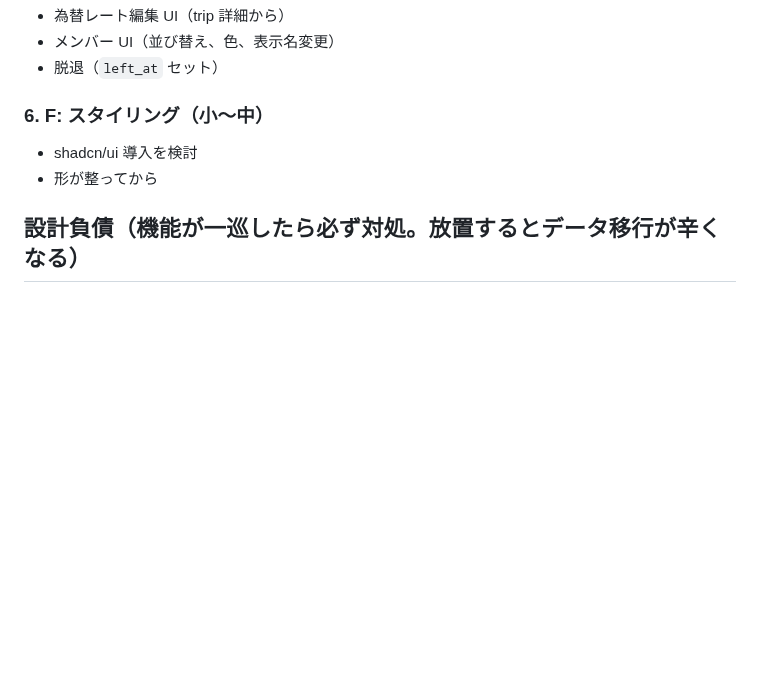
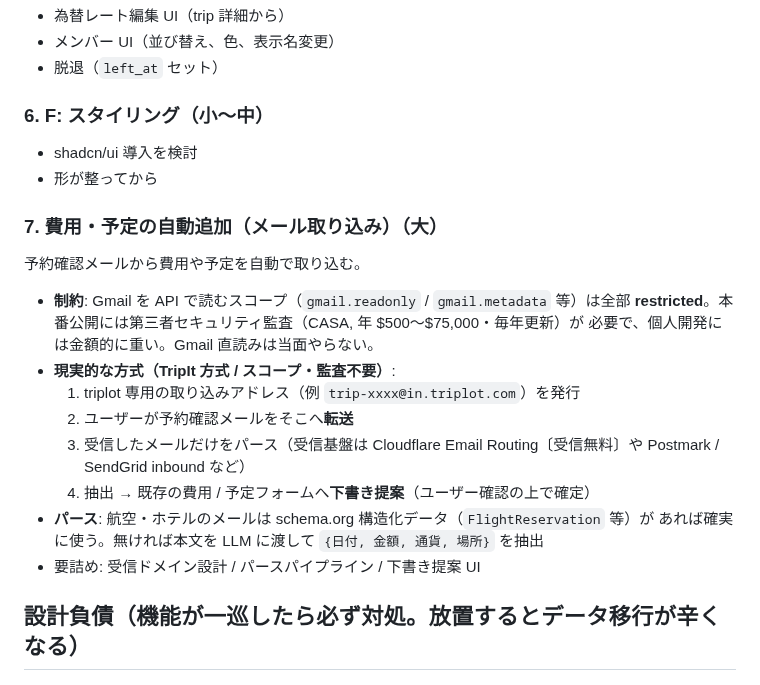
Before and after one commit to shidetake/triplot, a Markdown page: BACKLOG.md, the part around the change. Drawn GitHub-style; blank space fills up the shorter version.

Commit message:
BACKLOG: メール取り込みによる費用・予定の自動追加
Gmail 直読みは restricted スコープで第三者監査が必要なため当面見送り、
代わりに専用アドレスへの転送 → パース → 下書き提案（TripIt 方式）で
やる方針をメモ。

Co-Authored-By: Claude Opus 4.8 <noreply@anthropic.com>

```diff
--- a/BACKLOG.md
+++ b/BACKLOG.md
@@ -36,6 +36,22 @@
 - shadcn/ui 導入を検討
 - 形が整ってから
 
+### 7. 費用・予定の自動追加（メール取り込み）（大）
+予約確認メールから費用や予定を自動で取り込む。
+
+- **制約**: Gmail を API で読むスコープ（`gmail.readonly` / `gmail.metadata` 等）は全部
+  **restricted**。本番公開には第三者セキュリティ監査（CASA, 年 $500〜$75,000・毎年更新）が
+  必要で、個人開発には金額的に重い。Gmail 直読みは当面やらない。
+- **現実的な方式（TripIt 方式 / スコープ・監査不要）**:
+  1. triplot 専用の取り込みアドレス（例 `trip-xxxx@in.triplot.com`）を発行
+  2. ユーザーが予約確認メールをそこへ**転送**
+  3. 受信したメールだけをパース（受信基盤は Cloudflare Email Routing〔受信無料〕や
+     Postmark / SendGrid inbound など）
+  4. 抽出 → 既存の費用 / 予定フォームへ**下書き提案**（ユーザー確認の上で確定）
+- **パース**: 航空・ホテルのメールは schema.org 構造化データ（`FlightReservation` 等）が
+  あれば確実に使う。無ければ本文を LLM に渡して `{日付, 金額, 通貨, 場所}` を抽出
+- 要詰め: 受信ドメイン設計 / パースパイプライン / 下書き提案 UI
+
 ## 設計負債（機能が一巡したら必ず対処。放置するとデータ移行が辛くなる）
 
 ### 通貨モデルが JPY/USD 固定問題
```
